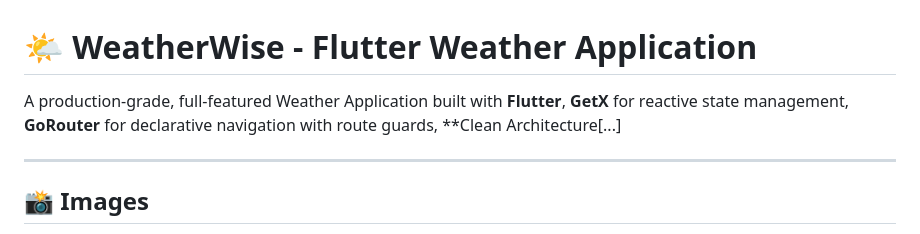
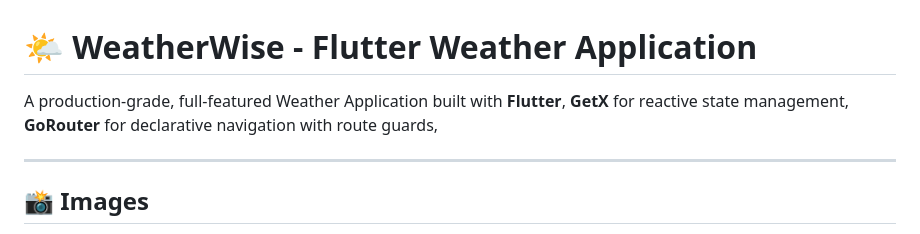
Before and after one commit to AADHIX/Weather_App, a Markdown page: README.md, the part around the change. Rendered like a GitHub page.

Commit message:
Update README description for clarity
Removed trailing text from the project description.

```diff
--- a/README.md
+++ b/README.md
@@ -1,7 +1,7 @@
 
 # 🌤️ WeatherWise - Flutter Weather Application
 
-A production-grade, full-featured Weather Application built with **Flutter**, **GetX** for reactive state management, **GoRouter** for declarative navigation with route guards, **Clean Architecture[...]
+A production-grade, full-featured Weather Application built with **Flutter**, **GetX** for reactive state management, **GoRouter** for declarative navigation with route guards,
 
 ---
 ## 📸 Images
```
